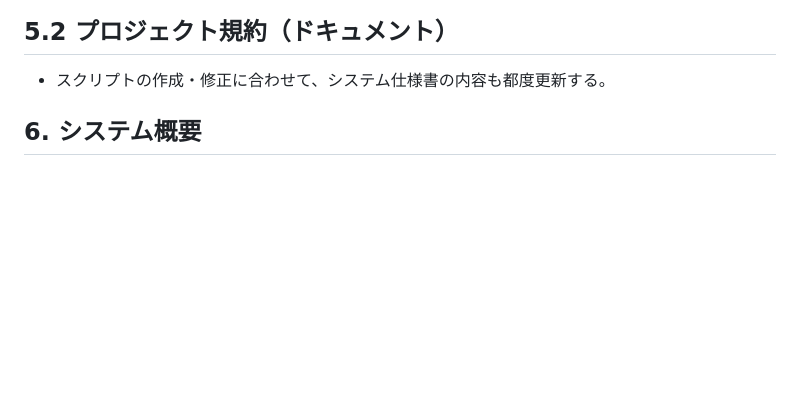
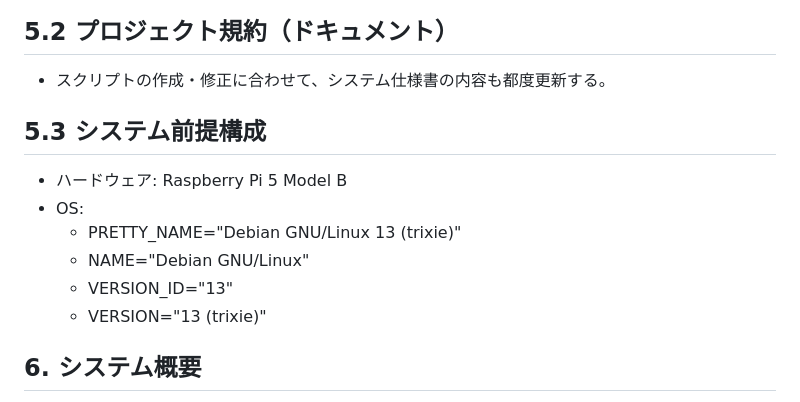
Before and after one commit to nori-tama/tradesystem-rpi, a Markdown page: docs/10_システム仕様書.md, the part around the change. Drawn GitHub-style; blank space fills up the shorter version.

```diff
--- a/docs/10_システム仕様書.md
+++ b/docs/10_システム仕様書.md
@@ -45,6 +45,14 @@
 
 ## 5.2 プロジェクト規約（ドキュメント）
 - スクリプトの作成・修正に合わせて、システム仕様書の内容も都度更新する。
+
+## 5.3 システム前提構成
+- ハードウェア: Raspberry Pi 5 Model B
+- OS:
+  - PRETTY_NAME="Debian GNU/Linux 13 (trixie)"
+  - NAME="Debian GNU/Linux"
+  - VERSION_ID="13"
+  - VERSION="13 (trixie)"
 
 ## 6. システム概要
 - システム構成の概略:
```
Also changed, not shown: docs/01_MySQL.md (added, +51 -0 lines).
